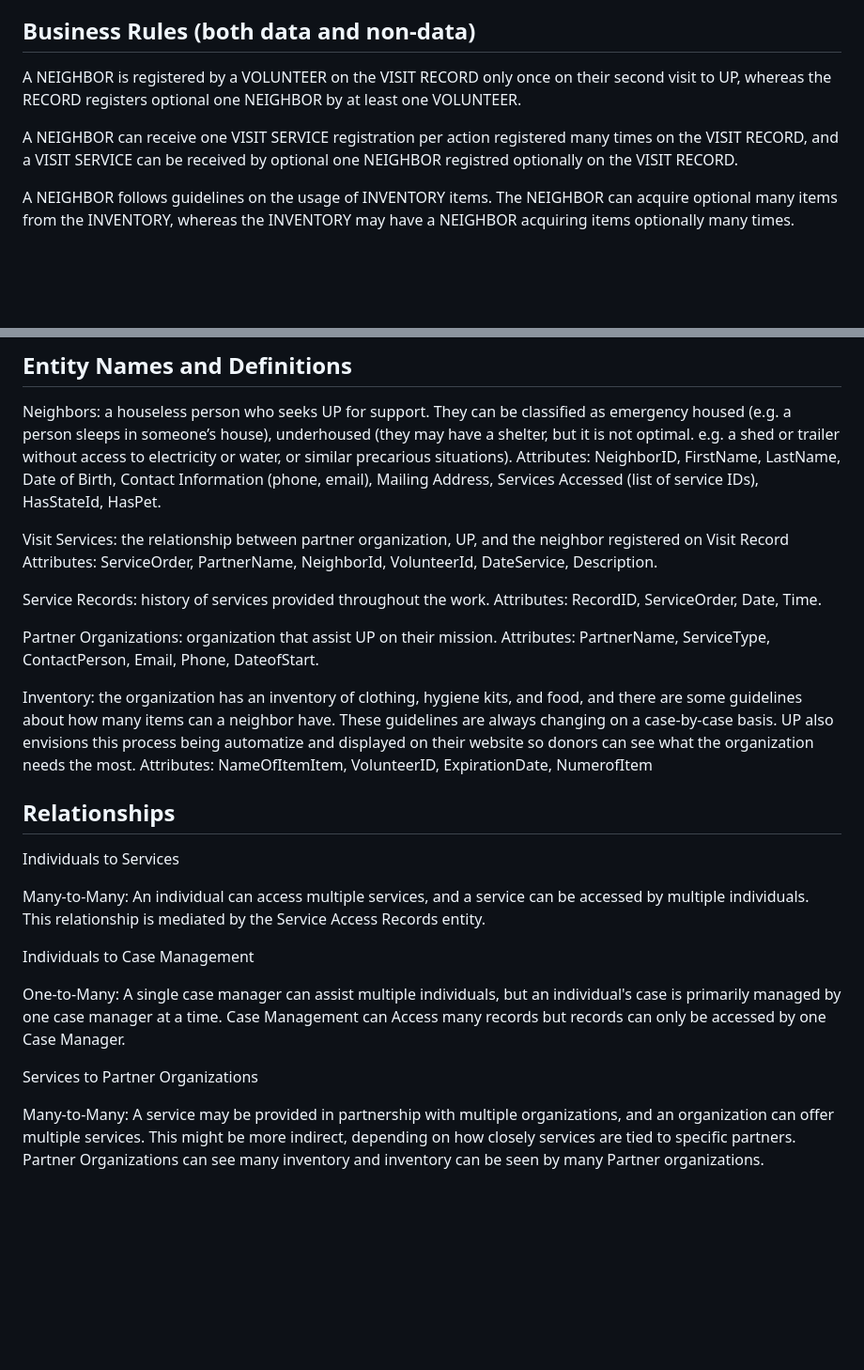
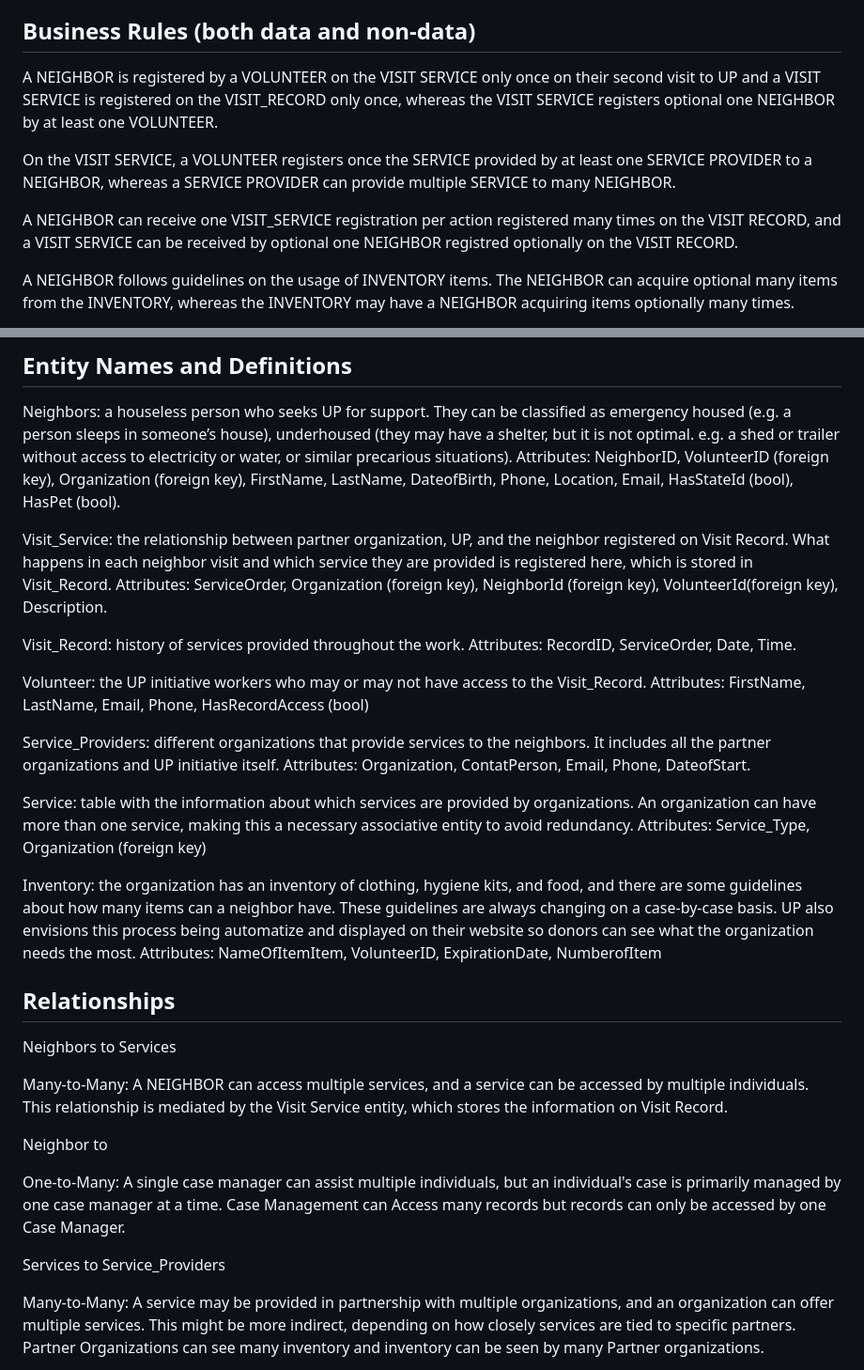
Before and after one commit to 2024-databases-bereacollege/project-milestones, a Markdown page: README milestone 1 and 2 reviewed (02-28-2023).md, 2 parts joined by grey strips. Shown at 94% size. Drawn GitHub-style; blank space fills up the shorter version.

Commit message:
Added new business rules and updated the entitity names and attributes

```diff
--- a/README milestone 1 and 2 reviewed (02-28-2023).md
+++ b/README milestone 1 and 2 reviewed (02-28-2023).md
@@ -15,9 +15,11 @@ UP data: Since UP is a local, small non-profit, the only data they want to use i
 
 ## Business Rules (both data and non-data)
 
-A NEIGHBOR is registered by a VOLUNTEER on the VISIT RECORD only once on their second visit to UP, whereas the RECORD registers optional one NEIGHBOR by at least one VOLUNTEER.
+A NEIGHBOR is registered by a VOLUNTEER on the VISIT SERVICE only once on their second visit to UP and a VISIT SERVICE is registered on the VISIT_RECORD only once, whereas the VISIT SERVICE registers optional one NEIGHBOR by at least one VOLUNTEER.
 
-A NEIGHBOR can receive one VISIT SERVICE registration per action registered many times on the VISIT RECORD, and a VISIT SERVICE can be received by optional one NEIGHBOR registred optionally on the VISIT RECORD.
+On the VISIT SERVICE, a VOLUNTEER registers once the SERVICE provided by at least one SERVICE PROVIDER to a NEIGHBOR, whereas a SERVICE PROVIDER can provide multiple SERVICE to many NEIGHBOR.
+
+A NEIGHBOR can receive one VISIT_SERVICE registration per action registered many times on the VISIT RECORD, and a VISIT SERVICE can be received by optional one NEIGHBOR registred optionally on the VISIT RECORD.
 
 A NEIGHBOR follows guidelines on the usage of INVENTORY items. The NEIGHBOR can acquire optional many items from the INVENTORY, whereas the INVENTORY may have a NEIGHBOR acquiring items optionally many times.
 
@@ -31,40 +33,49 @@ A VISIT SERVICE is provided by optional one PARTNER ORGANIZATION, whereas a PART
 ## Entity Names and Definitions
 
 Neighbors: a houseless person who seeks UP for support. They can be classified as emergency housed (e.g. a person sleeps in someone’s house), underhoused (they may have a shelter, but it is not optimal. e.g. a shed or trailer without access to electricity or water, or similar precarious situations).
-Attributes: NeighborID, FirstName, LastName, Date of Birth, Contact Information (phone, email), Mailing Address, Services Accessed (list of service IDs), HasStateId, HasPet.
+Attributes: NeighborID, VolunteerID (foreign key), Organization (foreign key), FirstName, LastName, DateofBirth, Phone, Location, Email, HasStateId (bool), HasPet (bool).
 
-Visit Services: the relationship between partner organization, UP, and the neighbor registered on Visit Record
-Attributes: ServiceOrder, PartnerName, NeighborId, VolunteerId, DateService, Description.
+Visit_Service: the relationship between partner organization, UP, and the neighbor registered on Visit Record. What happens in each neighbor visit and which service they are provided is registered here, which is stored in Visit_Record.
+Attributes: ServiceOrder, Organization (foreign key), NeighborId (foreign key), VolunteerId(foreign key), Description.
 
-Service Records: history of services provided throughout the work.
+Visit_Record: history of services provided throughout the work.
 Attributes: RecordID, ServiceOrder, Date, Time.
 
-Partner Organizations: organization that assist UP on their mission.
-Attributes: PartnerName, ServiceType, ContactPerson, Email, Phone, DateofStart.
 
+Volunteer: the UP initiative workers who may or may not have access to the Visit_Record.
+Attributes: FirstName, LastName, Email, Phone, HasRecordAccess (bool)
+
+Service_Providers: different organizations that provide services to the neighbors. It includes all the partner organizations and UP initiative itself.
+Attributes: Organization, ContatPerson, Email, Phone, DateofStart.
+
+Service: table with the information about which services are provided by organizations. An organization can have more than one service, making this a necessary associative entity to avoid redundancy.
+Attributes: Service_Type, Organization (foreign key)
 
 Inventory: the organization has an inventory of clothing, hygiene kits, and food, and there are some guidelines about how many items can a neighbor have. These guidelines are always changing on a case-by-case basis. UP also envisions this process being automatize and displayed on their website so donors can see what the organization needs the most.
-Attributes: NameOfItemItem, VolunteerID, ExpirationDate, NumerofItem
+Attributes: NameOfItemItem, VolunteerID, ExpirationDate, NumberofItem
 
 
 
 
 ## Relationships
 
-Individuals to Services
+Neighbors to Services
 
 
-Many-to-Many: An individual can access multiple services, and a service can be accessed by multiple individuals. This relationship is mediated by the Service Access Records entity.
+Many-to-Many: A NEIGHBOR can access multiple services, and a service can be accessed by multiple individuals. This relationship is mediated by the Visit Service entity, which stores the information on Visit Record.
 
 
-Individuals to Case Management
+
+
+
+Neighbor to
 
 
 One-to-Many: A single case manager can assist multiple individuals, but an individual's case is primarily managed by one case manager at a time.
 Case Management can Access many records but records can only be accessed by one Case Manager.
 
 
-Services to Partner Organizations
+Services to Service_Providers
 
 
 Many-to-Many: A service may be provided in partnership with multiple organizations, and an organization can offer multiple services. This might be more indirect, depending on how closely services are tied to specific partners.
```
